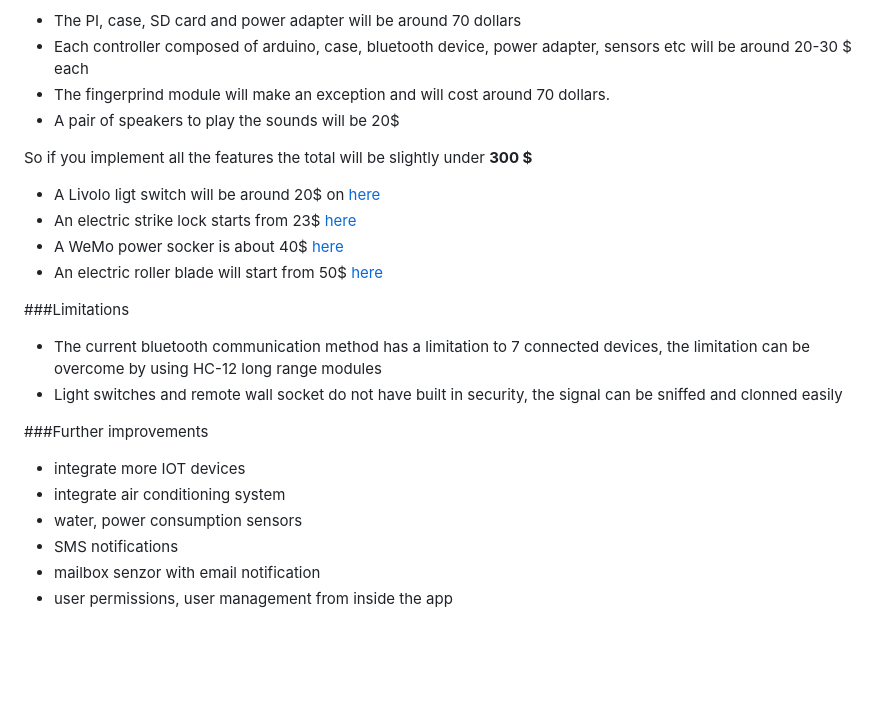
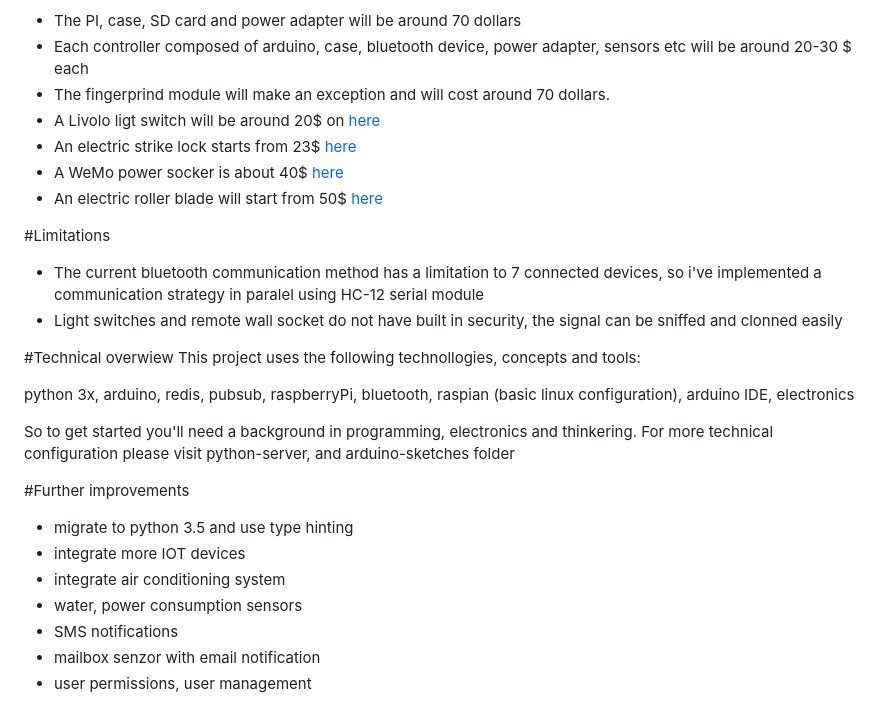
Before and after one commit to danionescu0/home-automation, a Markdown page: README.md, the part around the change printed below. GitHub-like rendering; blank space fills up the shorter version.

```diff
--- a/README.md
+++ b/README.md
@@ -56,25 +71,31 @@ This is a work in progress
 * The PI, case, SD card and power adapter will be around 70 dollars
 * Each controller composed of arduino, case, bluetooth device, power adapter, sensors etc will be around 20-30 $ each
 * The fingerprind module will make an exception and will cost around 70 dollars.
-* A pair of speakers to play the sounds will be 20$
-
-So if you implement all the features the total will be slightly under **300 $**
-
 * A Livolo ligt switch will be around 20$ on [here](https://www.aliexpress.com/premium/livolo-eu.html?ltype=wholesale&d=y&origin=y&isViewCP=y&catId=0&initiative_id=SB_20161208130911&SearchText=livolo+eu&blanktest=0)
 * An electric strike lock starts from 23$ [here](http://www.ebay.com/sch/i.html?_odkw=electric+door+lock&_osacat=0&_from=R40&_trksid=p2045573.m570.l1313.TR0.TRC0.H0.Xelectric+strike+lock.TRS0&_nkw=electric+strike+lock&_sacat=0)
 * A WeMo power socker is about 40$ [here](http://www.belkin.com/us/Products/home-automation/c/wemo-home-automation/)
 * An electric roller blade will start from 50$ [here](http://www.ebay.com/sch/i.html?_odkw=electric+courtains&_osacat=0&_from=R40&_trksid=p2045573.m570.l1313.TR0.TRC0.H0.Xelectric+roller+blinds.TRS0&_nkw=electric+roller+blinds&_sacat=0)
 
-###Limitations
+#Limitations
 
-* The current bluetooth communication method has a limitation to 7 connected devices, the limitation can be overcome by using HC-12 long range modules
+* The current bluetooth communication method has a limitation to 7 connected devices,
+so i've implemented a communication strategy in paralel using HC-12 serial module
 * Light switches and remote wall socket do not have built in security, the signal can be sniffed and clonned easily
 
-###Further improvements
+#Technical overwiew
+This project uses the following technollogies, concepts and tools:
 
+python 3x, arduino, redis, pubsub, raspberryPi, bluetooth, raspian (basic linux configuration), arduino IDE, electronics
+
+So to get started you'll need a background in programming, electronics and thinkering. For more technical configuration
+please visit python-server, and arduino-sketches folder
+
+#Further improvements
+
+* migrate to python 3.5 and use type hinting
 * integrate more IOT devices
 * integrate air conditioning system
 * water, power consumption sensors
 * SMS notifications
 * mailbox senzor with email notification
-* user permissions, user management from inside the app
+* user permissions, user management
```
Also changed, not shown: other parts of README.md (+38 -23 lines), python-server/readme.md (+33 -4 lines), screenshots/home_automation_graphs.png (added), screenshots/home_automation_hp.png (added), screenshots/home_automation_ifttt.png (added).
